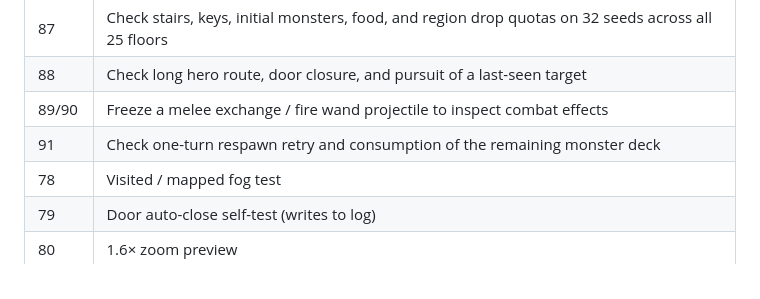
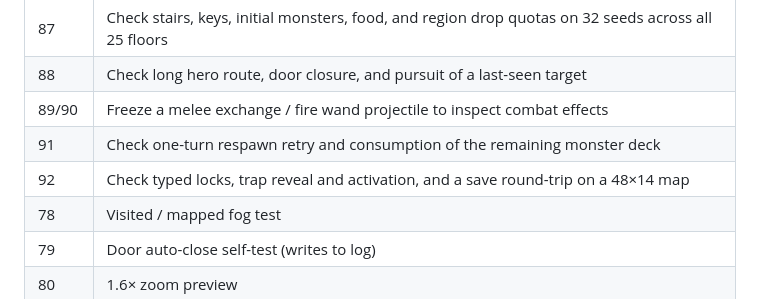
Before and after one commit to YurizonoMika/Shattered-Pixel-Dungeon-3DS, a Markdown page: README.md, the part around the change. Drawn GitHub-style.

```diff
--- a/README.md
+++ b/README.md
@@ -480,6 +480,7 @@ Drop `sdmc:/3ds/spd/scene.txt` (Azahar:
 | 88 | Check long hero route, door closure, and pursuit of a last-seen target |
 | 89/90 | Freeze a melee exchange / fire wand projectile to inspect combat effects |
 | 91 | Check one-turn respawn retry and consumption of the remaining monster deck |
+| 92 | Check typed locks, trap reveal and activation, and a save round-trip on a 48×14 map |
 | 78 | Visited / mapped fog test |
 | 79 | Door auto-close self-test (writes to log) |
 | 80 | 1.6× zoom preview |
```
Also changed, not shown: docs/floor-mechanics-parity.md (+5 -5 lines), gfx/font.png, 8 other files.
